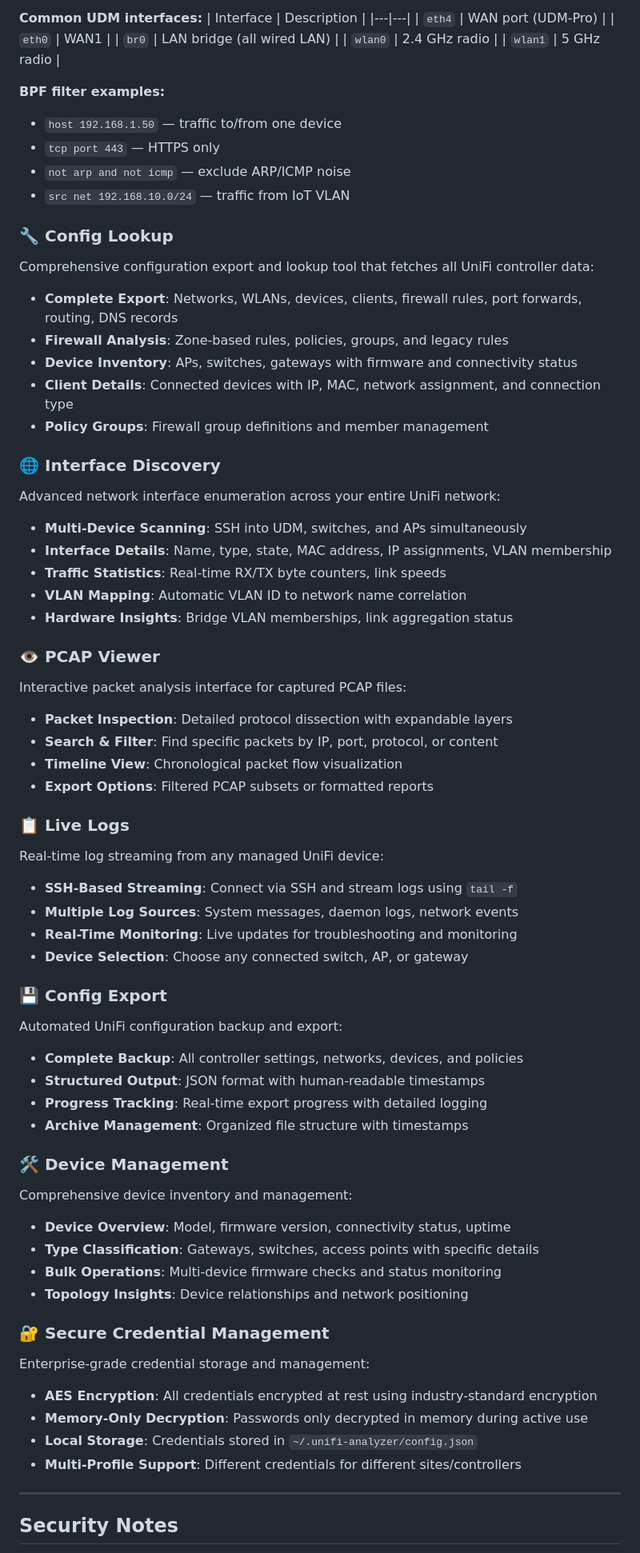
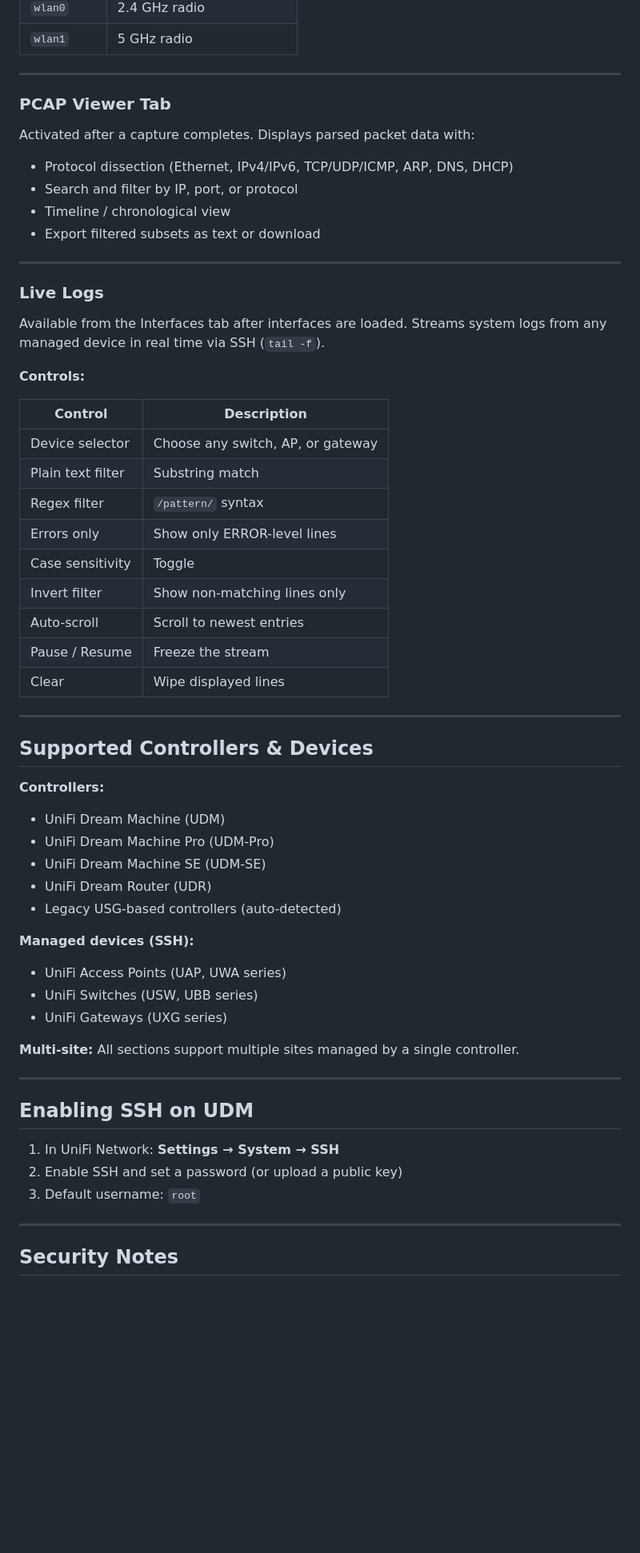
Before and after one commit to Technolitero/unifi-analyzer, a Markdown page: README.md, the part around one of its changes. Shown at 80% size. Drawn GitHub-style; blank space fills up the shorter version.

```diff
--- a/README.md
+++ b/README.md
@@ -147,76 +229,62 @@ SSH into your UDM (default user: `root`) to run `tcpdump` captures with advanced
 | `wlan0` | 2.4 GHz radio |
 | `wlan1` | 5 GHz radio |
 
-**BPF filter examples:**
-- `host 192.168.1.50` — traffic to/from one device
-- `tcp port 443` — HTTPS only
-- `not arp and not icmp` — exclude ARP/ICMP noise
-- `src net 192.168.10.0/24` — traffic from IoT VLAN
+---
 
-### 🔧 Config Lookup
+### PCAP Viewer Tab
 
-Comprehensive configuration export and lookup tool that fetches all UniFi controller data:
+Activated after a capture completes. Displays parsed packet data with:
 
-- **Complete Export**: Networks, WLANs, devices, clients, firewall rules, port forwards, routing, DNS records
-- **Firewall Analysis**: Zone-based rules, policies, groups, and legacy rules
-- **Device Inventory**: APs, switches, gateways with firmware and connectivity status
-- **Client Details**: Connected devices with IP, MAC, network assignment, and connection type
-- **Policy Groups**: Firewall group definitions and member management
+- Protocol dissection (Ethernet, IPv4/IPv6, TCP/UDP/ICMP, ARP, DNS, DHCP)
+- Search and filter by IP, port, or protocol
+- Timeline / chronological view
+- Export filtered subsets as text or download
 
-### 🌐 Interface Discovery
+---
 
-Advanced network interface enumeration across your entire UniFi network:
+### Live Logs
 
-- **Multi-Device Scanning**: SSH into UDM, switches, and APs simultaneously
-- **Interface Details**: Name, type, state, MAC address, IP assignments, VLAN membership
-- **Traffic Statistics**: Real-time RX/TX byte counters, link speeds
-- **VLAN Mapping**: Automatic VLAN ID to network name correlation
-- **Hardware Insights**: Bridge VLAN memberships, link aggregation status
+Available from the Interfaces tab after interfaces are loaded. Streams system logs from any managed device in real time via SSH (`tail -f`).
 
-### 👁️ PCAP Viewer
+**Controls:**
 
-Interactive packet analysis interface for captured PCAP files:
+| Control | Description |
+|---|---|
+| Device selector | Choose any switch, AP, or gateway |
+| Plain text filter | Substring match |
+| Regex filter | `/pattern/` syntax |
+| Errors only | Show only ERROR-level lines |
+| Case sensitivity | Toggle |
+| Invert filter | Show non-matching lines only |
+| Auto-scroll | Scroll to newest entries |
+| Pause / Resume | Freeze the stream |
+| Clear | Wipe displayed lines |
 
-- **Packet Inspection**: Detailed protocol dissection with expandable layers
-- **Search & Filter**: Find specific packets by IP, port, protocol, or content
-- **Timeline View**: Chronological packet flow visualization
-- **Export Options**: Filtered PCAP subsets or formatted reports
+---
 
-### 📋 Live Logs
+## Supported Controllers & Devices
 
-Real-time log streaming from any managed UniFi device:
+**Controllers:**
+- UniFi Dream Machine (UDM)
+- UniFi Dream Machine Pro (UDM-Pro)
+- UniFi Dream Machine SE (UDM-SE)
+- UniFi Dream Router (UDR)
+- Legacy USG-based controllers (auto-detected)
 
-- **SSH-Based Streaming**: Connect via SSH and stream logs using `tail -f`
-- **Multiple Log Sources**: System messages, daemon logs, network events
-- **Real-Time Monitoring**: Live updates for troubleshooting and monitoring
-- **Device Selection**: Choose any connected switch, AP, or gateway
+**Managed devices (SSH):**
+- UniFi Access Points (UAP, UWA series)
+- UniFi Switches (USW, UBB series)
+- UniFi Gateways (UXG series)
 
-### 💾 Config Export
+**Multi-site:** All sections support multiple sites managed by a single controller.
 
-Automated UniFi configuration backup and export:
+---
 
-- **Complete Backup**: All controller settings, networks, devices, and policies
-- **Structured Output**: JSON format with human-readable timestamps
-- **Progress Tracking**: Real-time export progress with detailed logging
-- **Archive Management**: Organized file structure with timestamps
+## Enabling SSH on UDM
 
-### 🛠️ Device Management
-
-Comprehensive device inventory and management:
-
-- **Device Overview**: Model, firmware version, connectivity status, uptime
-- **Type Classification**: Gateways, switches, access points with specific details
-- **Bulk Operations**: Multi-device firmware checks and status monitoring
-- **Topology Insights**: Device relationships and network positioning
-
-### 🔐 Secure Credential Management
-
-Enterprise-grade credential storage and management:
-
-- **AES Encryption**: All credentials encrypted at rest using industry-standard encryption
-- **Memory-Only Decryption**: Passwords only decrypted in memory during active use
-- **Local Storage**: Credentials stored in `~/.unifi-analyzer/config.json`
-- **Multi-Profile Support**: Different credentials for different sites/controllers
+1. In UniFi Network: **Settings → System → SSH**
+2. Enable SSH and set a password (or upload a public key)
+3. Default username: `root`
 
 ---
 
```
Also changed, not shown: other parts of README.md (+214 -129 lines).
